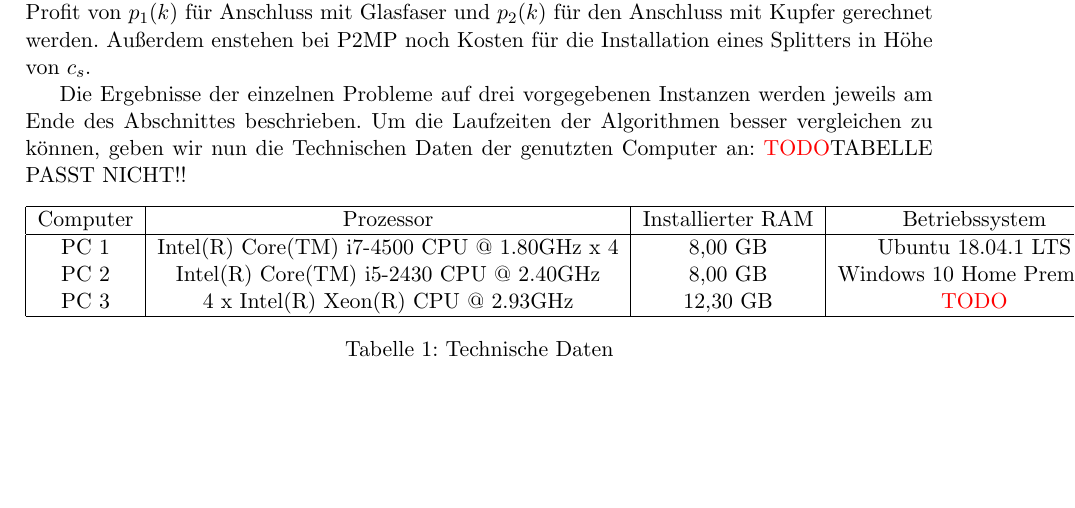
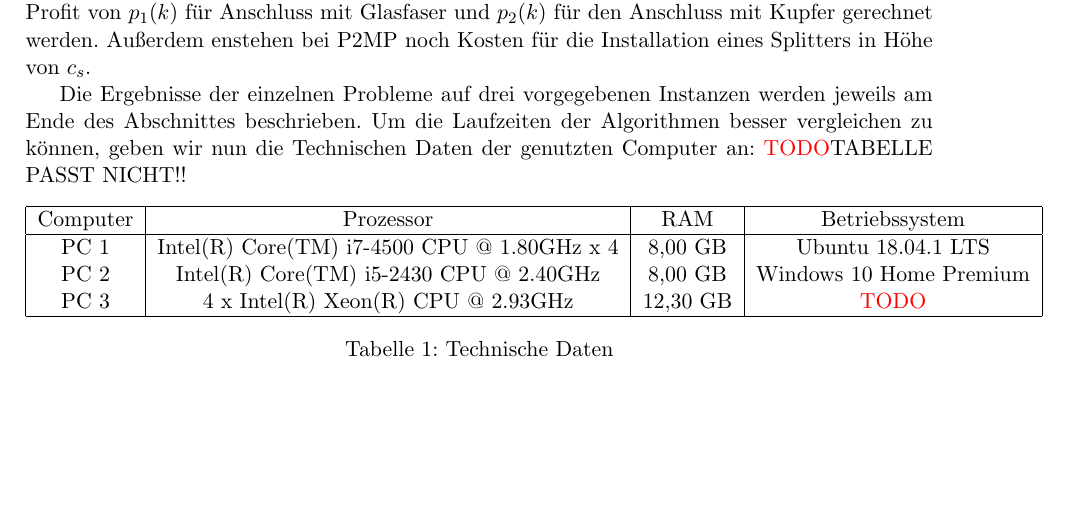
Before and after one commit to LuciaOrt/Latex_Projekt_2, a LaTeX document (AusarbeitungProjekt2.tex): part of page 3 of 13, cut so that both start at the same text. Compiled offline with pdfLaTeX.

Commit message:
minor changes

```diff
--- a/AusarbeitungProjekt2.tex
+++ b/AusarbeitungProjekt2.tex
@@ -102,7 +103,7 @@ Um die Laufzeiten der Algorithmen besser vergleichen zu können, geben wir nun d
 	\centering
 	\begin{tabular}{|c|c|c|c|}
 		\hline
-		Computer & Prozessor & Installierter RAM & Betriebssystem \\
+		Computer & Prozessor & RAM & Betriebssystem \\
 		\hline
 		PC 1 &Intel(R) Core(TM) i7-4500 CPU @ 1.80GHz x 4 & 8,00 GB & Ubuntu 18.04.1 LTS\\
 		PC 2 & Intel(R) Core(TM) i5-2430 CPU @ 2.40GHz & 8,00 GB & Windows 10 Home Premium\\
```
Also changed, not shown: AusarbeitungProjekt2.tex (1 more changed lines).
